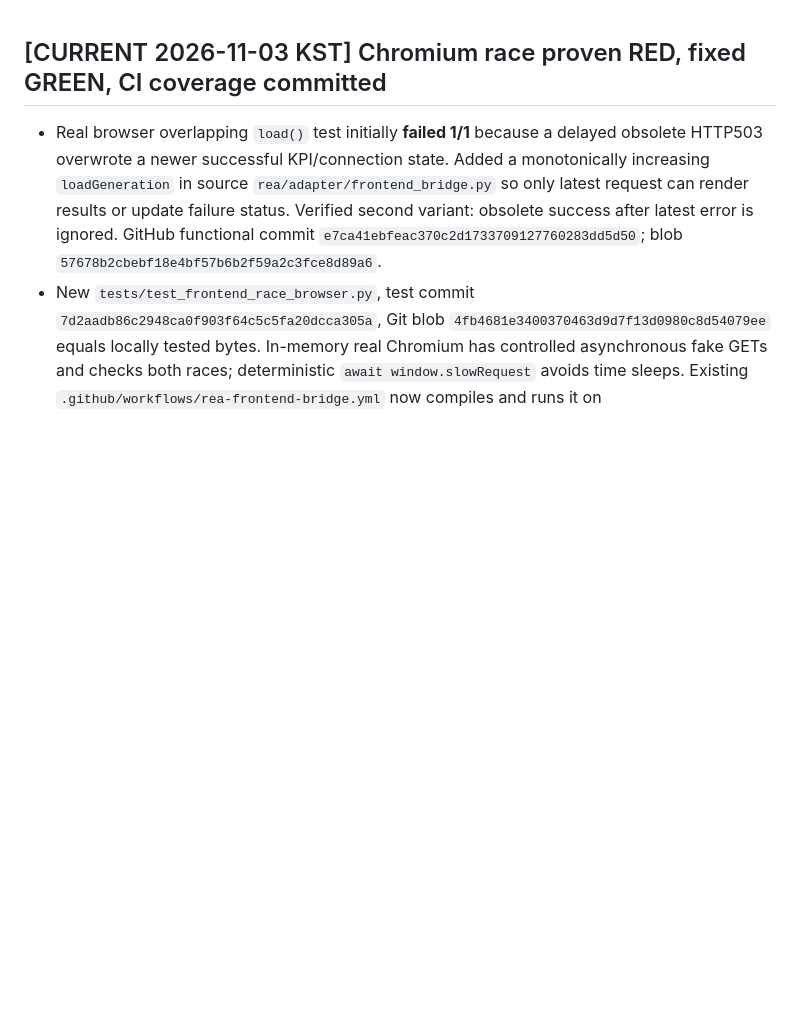
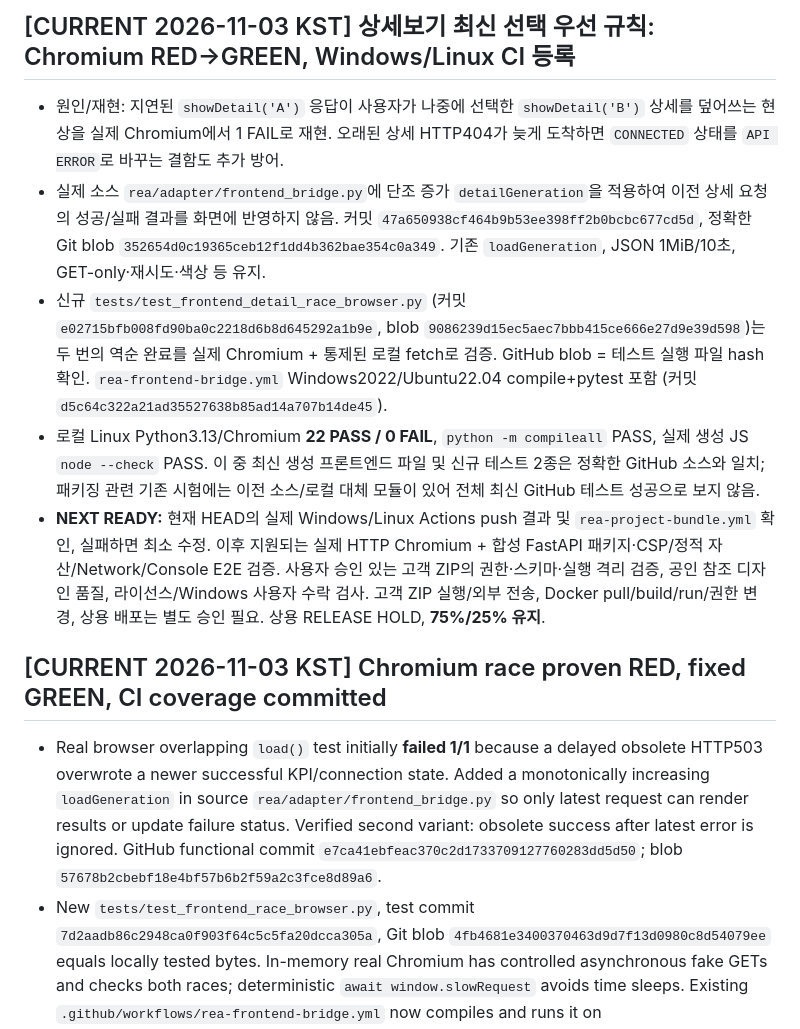
Before and after one commit to hibi89/REA_Web, a Markdown page: docs/17_NEXT_TASK.md, the part around the change. Drawn GitHub-style; blank space fills up the shorter version.

Commit message:
docs(rea): prioritize exact-SHA CI and real HTTP after detail-race regression

```diff
--- a/docs/17_NEXT_TASK.md
+++ b/docs/17_NEXT_TASK.md
@@ -1,3 +1,10 @@
+## [CURRENT 2026-11-03 KST] 상세보기 최신 선택 우선 규칙: Chromium RED→GREEN, Windows/Linux CI 등록
+- 원인/재현: 지연된 `showDetail('A')` 응답이 사용자가 나중에 선택한 `showDetail('B')` 상세를 덮어쓰는 현상을 실제 Chromium에서 1 FAIL로 재현. 오래된 상세 HTTP404가 늦게 도착하면 `CONNECTED` 상태를 `API ERROR`로 바꾸는 결함도 추가 방어.
+- 실제 소스 `rea/adapter/frontend_bridge.py`에 단조 증가 `detailGeneration`을 적용하여 이전 상세 요청의 성공/실패 결과를 화면에 반영하지 않음. 커밋 `47a650938cf464b9b53ee398ff2b0bcbc677cd5d`, 정확한 Git blob `352654d0c19365ceb12f1dd4b362bae354c0a349`. 기존 `loadGeneration`, JSON 1MiB/10초, GET-only·재시도·색상 등 유지.
+- 신규 `tests/test_frontend_detail_race_browser.py` (커밋 `e02715bfb008fd90ba0c2218d6b8d645292a1b9e`, blob `9086239d15ec5aec7bbb415ce666e27d9e39d598`)는 두 번의 역순 완료를 실제 Chromium + 통제된 로컬 fetch로 검증. GitHub blob = 테스트 실행 파일 hash 확인. `rea-frontend-bridge.yml` Windows2022/Ubuntu22.04 compile+pytest 포함 (커밋 `d5c64c322a21ad35527638b85ad14a707b14de45`).
+- 로컬 Linux Python3.13/Chromium **22 PASS / 0 FAIL**, `python -m compileall` PASS, 실제 생성 JS `node --check` PASS. 이 중 최신 생성 프론트엔드 파일 및 신규 테스트 2종은 정확한 GitHub 소스와 일치; 패키징 관련 기존 시험에는 이전 소스/로컬 대체 모듈이 있어 전체 최신 GitHub 테스트 성공으로 보지 않음.
+- **NEXT READY:** 현재 HEAD의 실제 Windows/Linux Actions push 결과 및 `rea-project-bundle.yml` 확인, 실패하면 최소 수정. 이후 지원되는 실제 HTTP Chromium + 합성 FastAPI 패키지·CSP/정적 자산/Network/Console E2E 검증. 사용자 승인 있는 고객 ZIP의 권한·스키마·실행 격리 검증, 공인 참조 디자인 품질, 라이선스/Windows 사용자 수락 검사. 고객 ZIP 실행/외부 전송, Docker pull/build/run/권한 변경, 상용 배포는 별도 승인 필요. 상용 RELEASE HOLD, **75%/25% 유지**.
+
 ## [CURRENT 2026-11-03 KST] Chromium race proven RED, fixed GREEN, CI coverage committed
 - Real browser overlapping `load()` test initially **failed 1/1** because a delayed obsolete HTTP503 overwrote a newer successful KPI/connection state. Added a monotonically increasing `loadGeneration` in source `rea/adapter/frontend_bridge.py` so only latest request can render results or update failure status. Verified second variant: obsolete success after latest error is ignored. GitHub functional commit `e7ca41ebfeac370c2d1733709127760283dd5d50`; blob `57678b2cbebf18e4bf57b6b2f59a2c3fce8d89a6`.
 - New `tests/test_frontend_race_browser.py`, test commit `7d2aadb86c2948ca0f903f64c5c5fa20dcca305a`, Git blob `4fb4681e3400370463d9d7f13d0980c8d54079ee` equals locally tested bytes. In-memory real Chromium has controlled asynchronous fake GETs and checks both races; deterministic `await window.slowRequest` avoids time sleeps. Existing `.github/workflows/rea-frontend-bridge.yml` now compiles and runs it on Ubuntu22.04/Windows2022 Python3.11, workflow commit `33db6dba14349130ff4a5b331a025eb19e035024`, blob `55bc97cf8f1cf54819905415f4b20372f559f981`.
```
